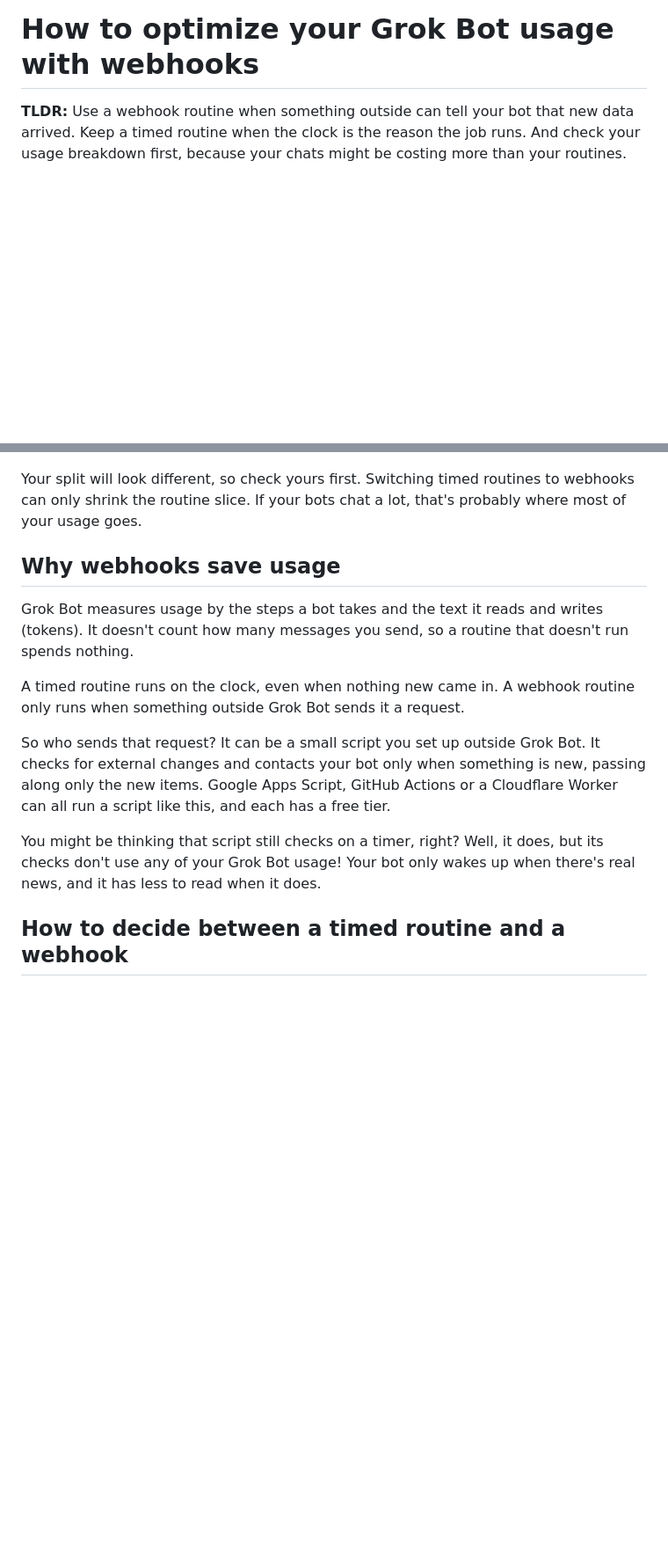
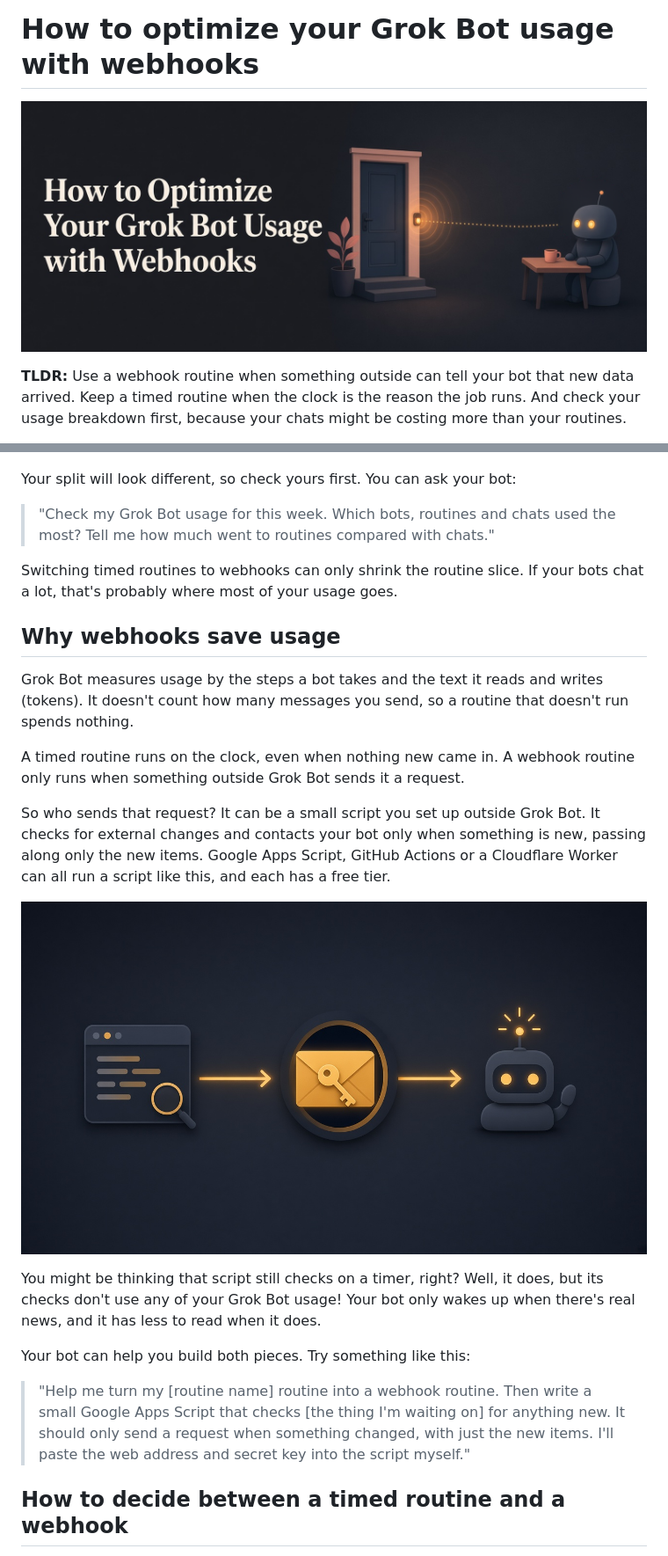
Before and after one commit to tradersnow222/grok-bot-skills, a Markdown page: docs/webhooks.md, 2 parts joined by grey strips. Shown at 88% size. Drawn GitHub-style; pictures changed too: docs/images/webhook-flow.png (added), docs/images/webhooks-banner.png (added); blank space fills up the shorter version.

Commit message:
docs: add prompts and illustrations to webhooks guide (#19)
Brings the webhooks guide in line with the X Article version.

- Adds four copy-paste prompts readers can send their own bot: checking
where usage goes, building a webhook routine plus a small outside
script, sorting routines into timed or webhook, and keeping the secret
key out of chats.
- Adds three illustrations: a banner at the top, a mailbox vs doorbell
picture in "Timed routines and webhooks", and a script-to-bot flow in
"Why webhooks save usage". They're in docs/images/ as
webhooks-banner.png, mailbox-vs-doorbell.png and webhook-flow.png.
- No other text changes. The usage numbers, the two in-progress updates,
the credits and the Sources section are unchanged.

Local checks: unit tests pass and the privacy scrub reports ok.

```diff
--- a/docs/webhooks.md
+++ b/docs/webhooks.md
@@ -1,4 +1,6 @@
 # How to optimize your Grok Bot usage with webhooks
+
+![A small robot at a desk looks up as a glowing doorbell rings across the room](images/webhooks-banner.png)
 
 **TLDR:** Use a webhook routine when something outside can tell your bot that new data arrived. Keep a timed routine when the clock is the reason the job runs. And check your usage breakdown first, because your chats might be costing more than your routines.
 
@@ -14,7 +18,11 @@ Here are my own numbers for this week so far (Nov 19 to Nov 20). I've used 23% o
 
 ![My Grok Bot usage by source, Nov 19 to Nov 20: 23% of my weekly limit, with group chats at 13%, bot-to-bot at 5.1%, my own chats at 2.9% and routines at 2.1%](images/grok-bot-usage-nov-19-20.png)
 
-Your split will look different, so check yours first. Switching timed routines to webhooks can only shrink the routine slice. If your bots chat a lot, that's probably where most of your usage goes.
+Your split will look different, so check yours first. You can ask your bot:
+
+> "Check my Grok Bot usage for this week. Which bots, routines and chats used the most? Tell me how much went to routines compared with chats."
+
+Switching timed routines to webhooks can only shrink the routine slice. If your bots chat a lot, that's probably where most of your usage goes.
 
 ## Why webhooks save usage
 
@@ -24,7 +32,13 @@ A timed routine runs on the clock, even when nothing new came in. A webhook rout
 
 So who sends that request? It can be a small script you set up outside Grok Bot. It checks for external changes and contacts your bot only when something is new, passing along only the new items. Google Apps Script, GitHub Actions or a Cloudflare Worker can all run a script like this, and each has a free tier.
 
+![A small script checks for changes, sends a request carrying a secret key, and the bot wakes up](images/webhook-flow.png)
+
 You might be thinking that script still checks on a timer, right? Well, it does, but its checks don't use any of your Grok Bot usage! Your bot only wakes up when there's real news, and it has less to read when it does.
+
+Your bot can help you build both pieces. Try something like this:
+
+> "Help me turn my [routine name] routine into a webhook routine. Then write a small Google Apps Script that checks [the thing I'm waiting on] for anything new. It should only send a request when something changed, with just the new items. I'll paste the web address and secret key into the script myself."
 
 ## How to decide between a timed routine and a webhook
 
```
Also changed, not shown: other parts of docs/webhooks.md (+10 -0 lines), docs/images/mailbox-vs-doorbell.png (added).
